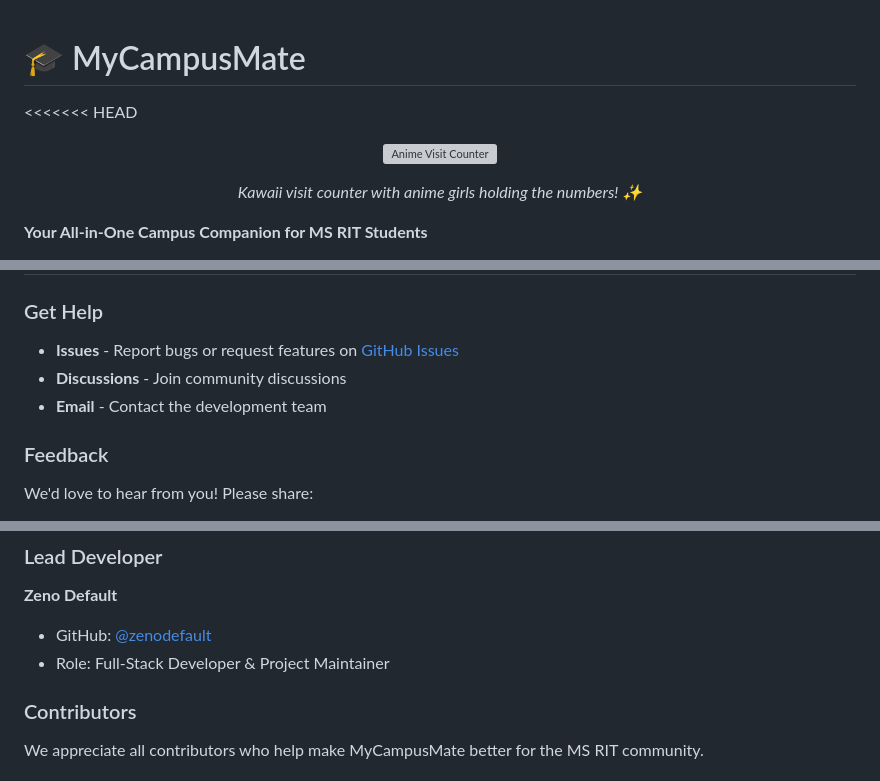
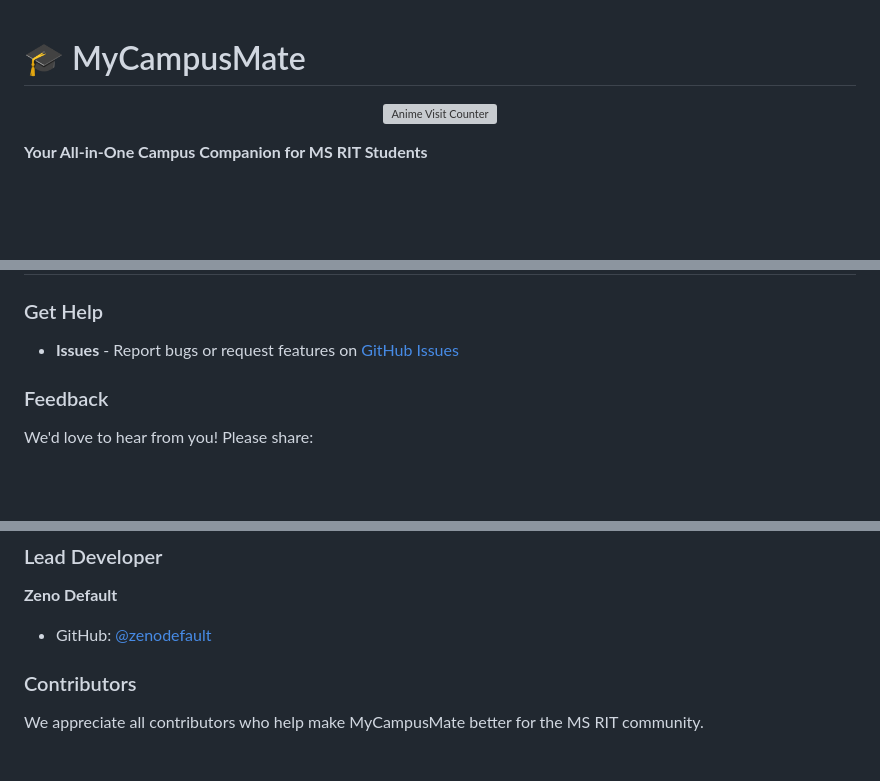
Before and after one commit to zenodefault/my_campus_mate7, a Markdown page: README.md, 3 parts joined by grey strips. Drawn GitHub-style; blank space fills up the shorter version; grey boxes are pictures that could not be loaded.

```diff
--- a/README.md
+++ b/README.md
@@ -1,11 +1,10 @@
 # 🎓 MyCampusMate
 
-<<<<<<< HEAD
+
 <div align="center">
 
 ![Anime Visit Counter](https://moe-counter.glitch.me/get/@zenodefault-my_campus_mate7?theme=rule34)
 
-*Kawaii visit counter with anime girls holding the numbers! ✨*
 
 </div>
 
@@ -259,8 +215,6 @@ We welcome contributions from the MS RIT community! Here's how you can help:
 
 ### Get Help
 - **Issues** - Report bugs or request features on [GitHub Issues](https://github.com/zenodefault/my_campus_mate7/issues)
-- **Discussions** - Join community discussions
-- **Email** - Contact the development team
 
 ### Feedback
 We'd love to hear from you! Please share:
@@ -278,7 +232,7 @@ This project is licensed under the MIT License - see the [LICENSE](LICENSE) file
 ### Lead Developer
 **Zeno Default**
 - GitHub: [@zenodefault](https://github.com/zenodefault)
-- Role: Full-Stack Developer & Project Maintainer
+
 
 ### Contributors
 We appreciate all contributors who help make MyCampusMate better for the MS RIT community.
```
Also changed, not shown: other parts of README.md (+1 -44 lines).
